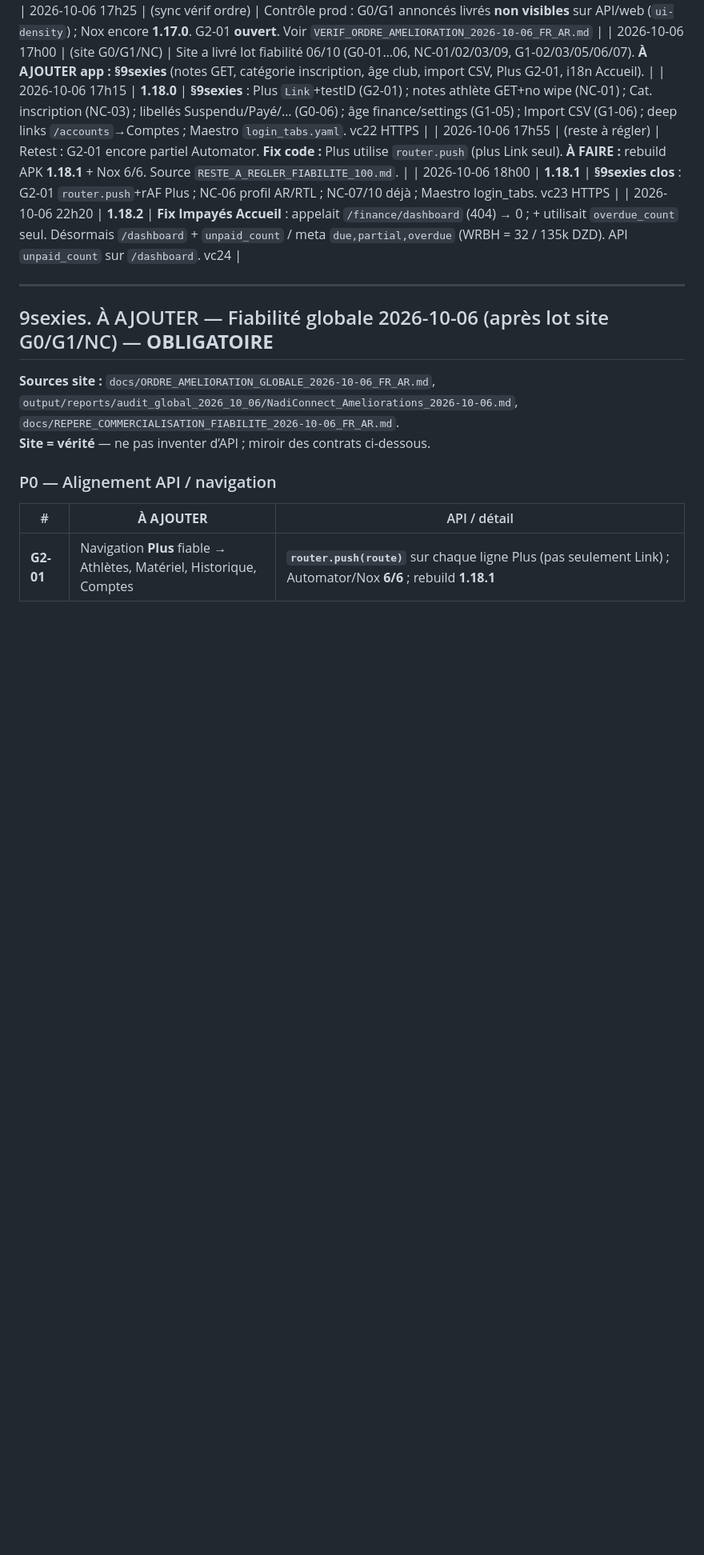
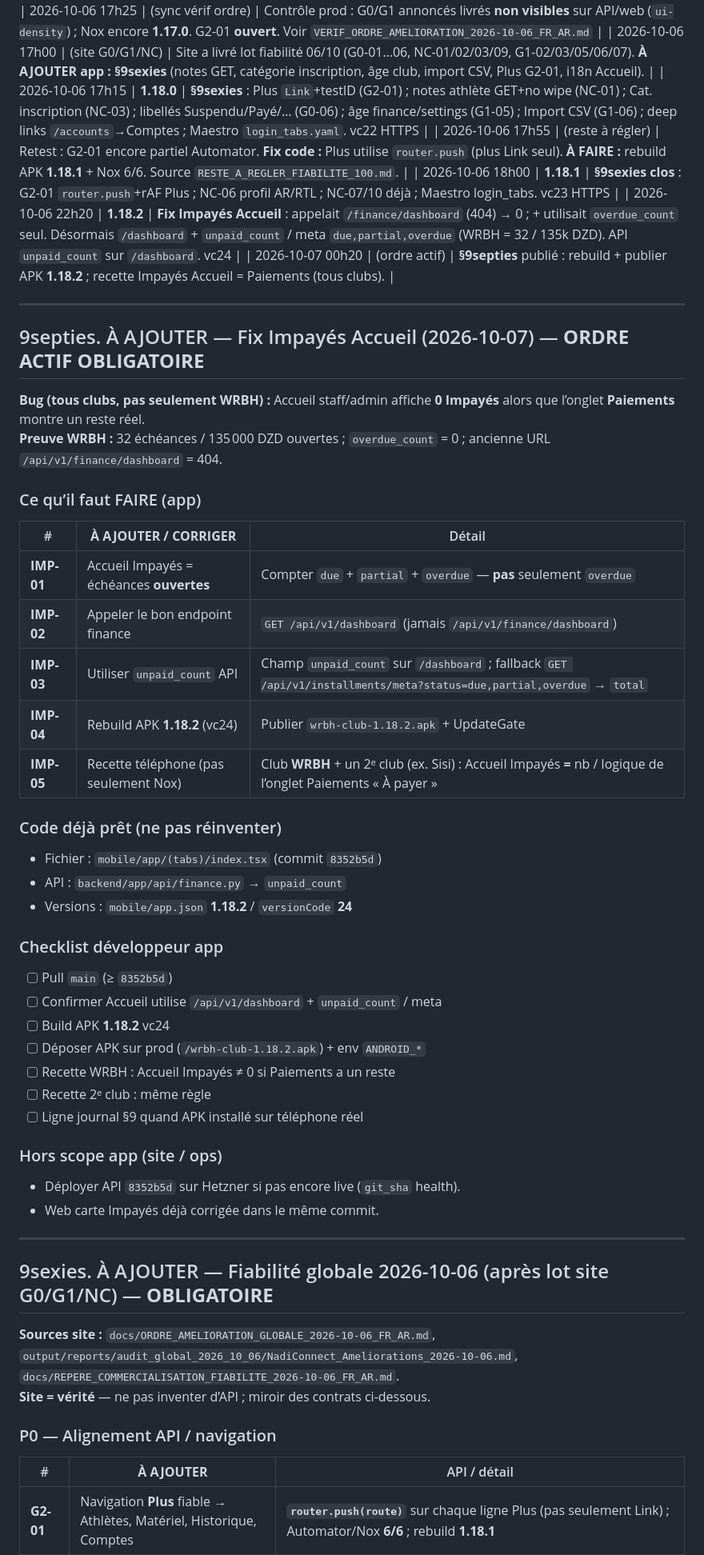
Before and after one commit to mohamedalibouderba5-web/wrbh-club, a Markdown page: docs/ORDRE_DEV_APP_ANDROID.md, the part around one of its changes. Shown at 80% size. Rendered like a GitHub page; blank space fills up the shorter version.

Commit message:
Order app §9septies: rebuild APK 1.18.2 for Impayés Accueil fix.

```diff
--- a/docs/ORDRE_DEV_APP_ANDROID.md
+++ b/docs/ORDRE_DEV_APP_ANDROID.md
@@ -264,6 +263,45 @@ Sur le démo judo : disciplines **Judo + Football + Natation** déjà présentes
 | 2026-10-06 17h55 | (reste à régler) | Retest : G2-01 encore partiel Automator. **Fix code :** Plus utilise `router.push` (plus Link seul). **À FAIRE :** rebuild APK **1.18.1** + Nox 6/6. Source `RESTE_A_REGLER_FIABILITE_100.md`. |
 | 2026-10-06 18h00 | **1.18.1** | **§9sexies clos** : G2-01 `router.push`+rAF Plus ; NC-06 profil AR/RTL ; NC-07/10 déjà ; Maestro login_tabs. vc23 HTTPS |
 | 2026-10-06 22h20 | **1.18.2** | **Fix Impayés Accueil** : appelait `/finance/dashboard` (404) → 0 ; + utilisait `overdue_count` seul. Désormais `/dashboard` + `unpaid_count` / meta `due,partial,overdue` (WRBH = 32 / 135k DZD). API `unpaid_count` sur `/dashboard`. vc24 |
+| 2026-10-07 00h20 | (ordre actif) | **§9septies** publié : rebuild + publier APK **1.18.2** ; recette Impayés Accueil = Paiements (tous clubs). |
+
+---
+
+## 9septies. À AJOUTER — Fix Impayés Accueil (2026-10-07) — **ORDRE ACTIF OBLIGATOIRE**
+
+**Bug (tous clubs, pas seulement WRBH) :** Accueil staff/admin affiche **0 Impayés** alors que l’onglet **Paiements** montre un reste réel.
+**Preuve WRBH :** 32 échéances / 135 000 DZD ouvertes ; `overdue_count` = 0 ; ancienne URL `/api/v1/finance/dashboard` = 404.
+
+### Ce qu’il faut FAIRE (app)
+
+| # | **À AJOUTER / CORRIGER** | Détail |
+|---|--------------------------|--------|
+| **IMP-01** | Accueil Impayés = échéances **ouvertes** | Compter `due` + `partial` + `overdue` — **pas** seulement `overdue` |
+| **IMP-02** | Appeler le bon endpoint finance | `GET /api/v1/dashboard` (jamais `/api/v1/finance/dashboard`) |
+| **IMP-03** | Utiliser `unpaid_count` API | Champ `unpaid_count` sur `/dashboard` ; fallback `GET /api/v1/installments/meta?status=due,partial,overdue` → `total` |
+| **IMP-04** | Rebuild APK **1.18.2** (vc24) | Publier `wrbh-club-1.18.2.apk` + UpdateGate |
+| **IMP-05** | Recette téléphone (pas seulement Nox) | Club **WRBH** + un 2ᵉ club (ex. Sisi) : Accueil Impayés **=** nb / logique de l’onglet Paiements « À payer » |
+
+### Code déjà prêt (ne pas réinventer)
+
+- Fichier : `mobile/app/(tabs)/index.tsx` (commit `8352b5d`)
+- API : `backend/app/api/finance.py` → `unpaid_count`
+- Versions : `mobile/app.json` **1.18.2** / `versionCode` **24**
+
+### Checklist développeur app
+
+- [ ] Pull `main` (≥ `8352b5d`)
+- [ ] Confirmer Accueil utilise `/api/v1/dashboard` + `unpaid_count` / meta
+- [ ] Build APK **1.18.2** vc24
+- [ ] Déposer APK sur prod (`/wrbh-club-1.18.2.apk`) + env `ANDROID_*`
+- [ ] Recette WRBH : Accueil Impayés ≠ 0 si Paiements a un reste
+- [ ] Recette 2ᵉ club : même règle
+- [ ] Ligne journal §9 quand APK installé sur téléphone réel
+
+### Hors scope app (site / ops)
+
+- Déployer API `8352b5d` sur Hetzner si pas encore live (`git_sha` health).
+- Web carte Impayés déjà corrigée dans le même commit.
 
 ---
 
```
Also changed, not shown: other parts of docs/ORDRE_DEV_APP_ANDROID.md (+6 -7 lines), docs/ORDRE_LOGICIEL_MAITRE.md (+1 -0 lines).
